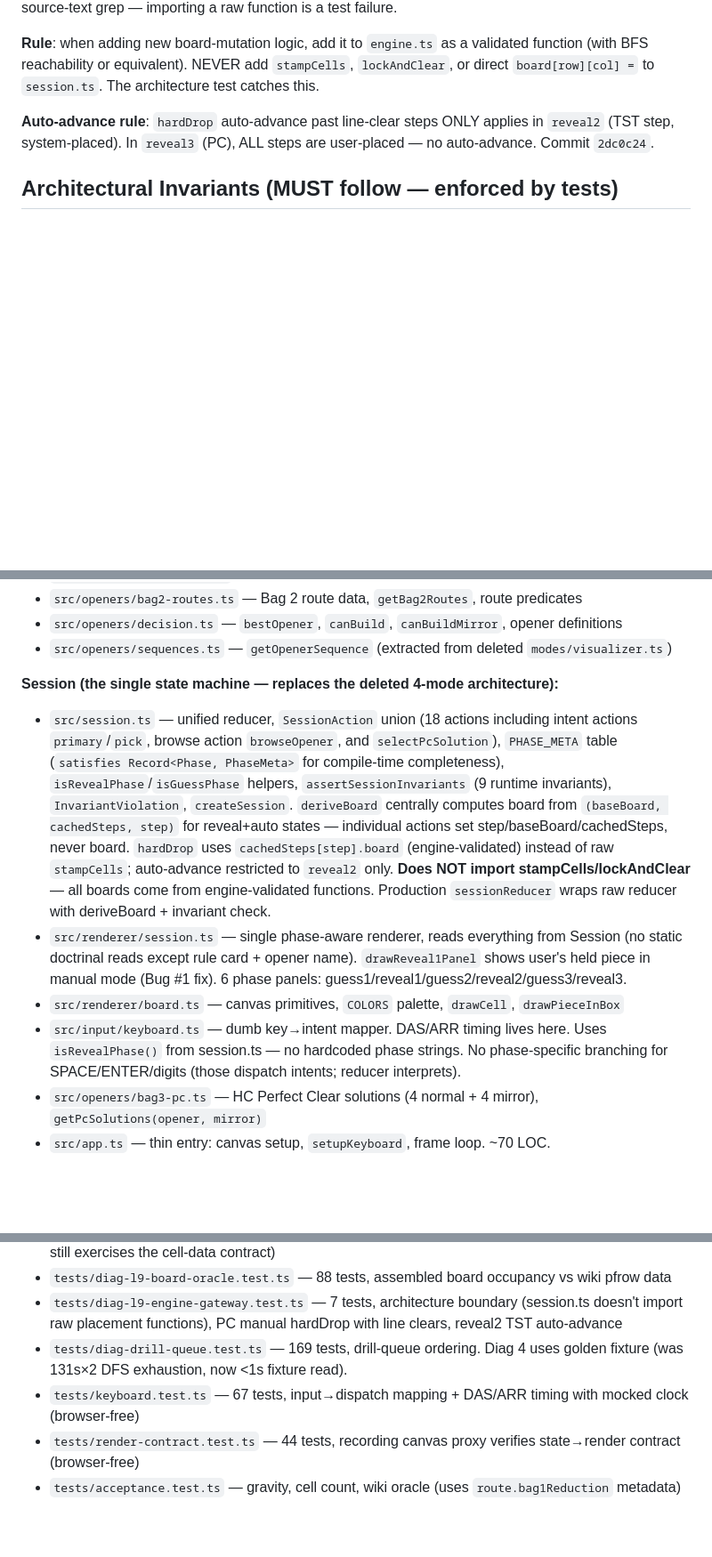
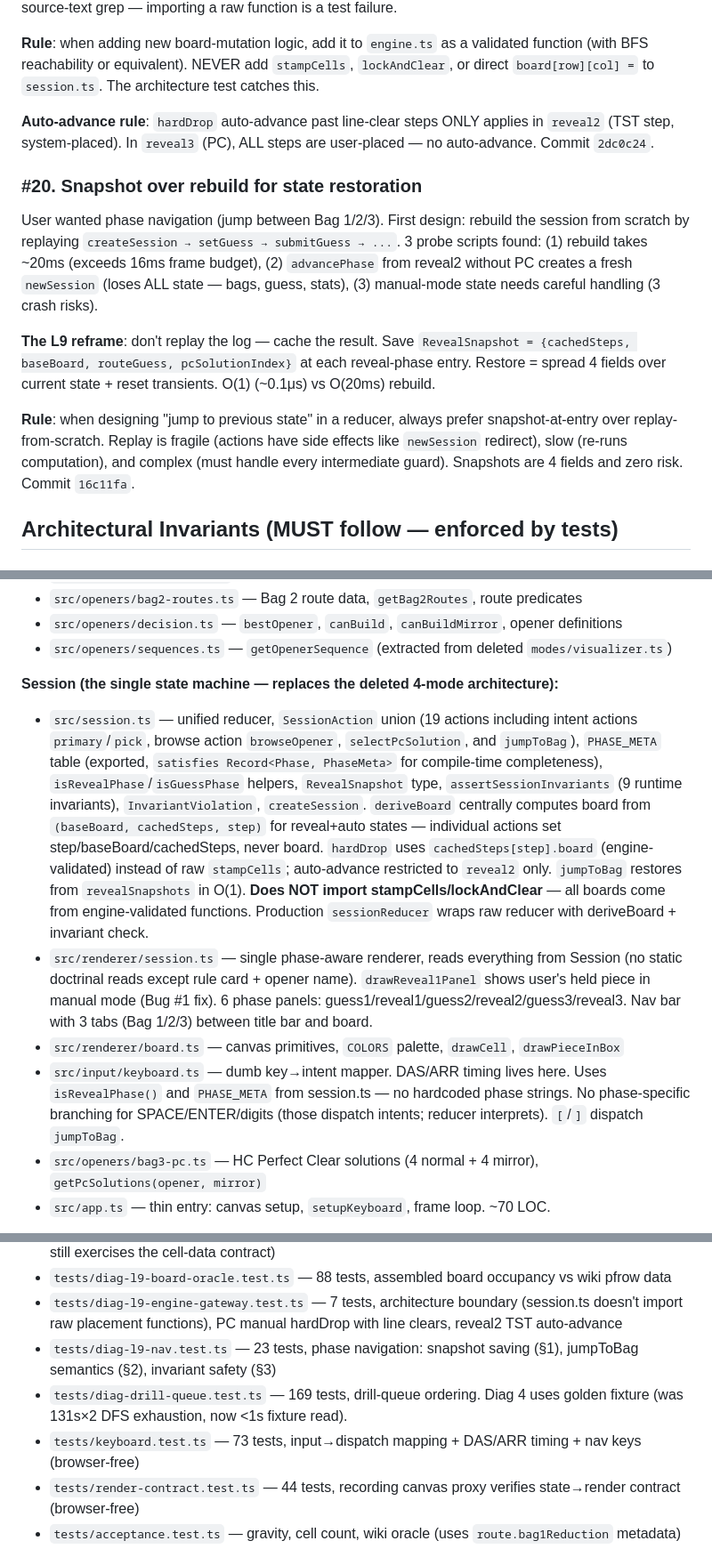
Before and after one commit to yachi/td-opener-trainer, a Markdown page: CLAUDE.md, 3 parts joined by grey strips. Shown at 89% size. Rendered like a GitHub page; blank space fills up the shorter version.

Commit message:
docs(claude): lesson #20 snapshot over rebuild, nav architecture, 1154 tests

```diff
--- a/CLAUDE.md
+++ b/CLAUDE.md
@@ -200,6 +200,13 @@ Adding guess3/reveal3 required updating 15+ locations with `phase === 'reveal1'
 
 **Auto-advance rule**: `hardDrop` auto-advance past line-clear steps ONLY applies in `reveal2` (TST step, system-placed). In `reveal3` (PC), ALL steps are user-placed — no auto-advance. Commit `2dc0c24`.
 
+### #20. Snapshot over rebuild for state restoration
+User wanted phase navigation (jump between Bag 1/2/3). First design: rebuild the session from scratch by replaying `createSession → setGuess → submitGuess → ...`. 3 probe scripts found: (1) rebuild takes ~20ms (exceeds 16ms frame budget), (2) `advancePhase` from reveal2 without PC creates a fresh `newSession` (loses ALL state — bags, guess, stats), (3) manual-mode state needs careful handling (3 crash risks).
+
+**The L9 reframe**: don't replay the log — cache the result. Save `RevealSnapshot = {cachedSteps, baseBoard, routeGuess, pcSolutionIndex}` at each reveal-phase entry. Restore = spread 4 fields over current state + reset transients. O(1) (~0.1μs) vs O(20ms) rebuild.
+
+**Rule**: when designing "jump to previous state" in a reducer, always prefer snapshot-at-entry over replay-from-scratch. Replay is fragile (actions have side effects like `newSession` redirect), slow (re-runs computation), and complex (must handle every intermediate guard). Snapshots are 4 fields and zero risk. Commit `16c11fa`.
+
 ## Architectural Invariants (MUST follow — enforced by tests)
 
 ### ALL piece placements go through the tetris engine
@@ -246,10 +253,10 @@ If not resting, the placement order is wrong. Use permutation solver to find val
 - `src/openers/sequences.ts` — `getOpenerSequence` (extracted from deleted `modes/visualizer.ts`)
 
 **Session (the single state machine — replaces the deleted 4-mode architecture):**
-- `src/session.ts` — unified reducer, `SessionAction` union (18 actions including intent actions `primary`/`pick`, browse action `browseOpener`, and `selectPcSolution`), `PHASE_META` table (`satisfies Record<Phase, PhaseMeta>` for compile-time completeness), `isRevealPhase`/`isGuessPhase` helpers, `assertSessionInvariants` (9 runtime invariants), `InvariantViolation`, `createSession`. `deriveBoard` centrally computes board from `(baseBoard, cachedSteps, step)` for reveal+auto states — individual actions set step/baseBoard/cachedSteps, never board. `hardDrop` uses `cachedSteps[step].board` (engine-validated) instead of raw `stampCells`; auto-advance restricted to `reveal2` only. **Does NOT import stampCells/lockAndClear** — all boards come from engine-validated functions. Production `sessionReducer` wraps raw reducer with deriveBoard + invariant check.
-- `src/renderer/session.ts` — single phase-aware renderer, reads everything from Session (no static doctrinal reads except rule card + opener name). `drawReveal1Panel` shows user's held piece in manual mode (Bug #1 fix). 6 phase panels: guess1/reveal1/guess2/reveal2/guess3/reveal3.
+- `src/session.ts` — unified reducer, `SessionAction` union (19 actions including intent actions `primary`/`pick`, browse action `browseOpener`, `selectPcSolution`, and `jumpToBag`), `PHASE_META` table (exported, `satisfies Record<Phase, PhaseMeta>` for compile-time completeness), `isRevealPhase`/`isGuessPhase` helpers, `RevealSnapshot` type, `assertSessionInvariants` (9 runtime invariants), `InvariantViolation`, `createSession`. `deriveBoard` centrally computes board from `(baseBoard, cachedSteps, step)` for reveal+auto states — individual actions set step/baseBoard/cachedSteps, never board. `hardDrop` uses `cachedSteps[step].board` (engine-validated) instead of raw `stampCells`; auto-advance restricted to `reveal2` only. `jumpToBag` restores from `revealSnapshots` in O(1). **Does NOT import stampCells/lockAndClear** — all boards come from engine-validated functions. Production `sessionReducer` wraps raw reducer with deriveBoard + invariant check.
+- `src/renderer/session.ts` — single phase-aware renderer, reads everything from Session (no static doctrinal reads except rule card + opener name). `drawReveal1Panel` shows user's held piece in manual mode (Bug #1 fix). 6 phase panels: guess1/reveal1/guess2/reveal2/guess3/reveal3. Nav bar with 3 tabs (Bag 1/2/3) between title bar and board.
 - `src/renderer/board.ts` — canvas primitives, `COLORS` palette, `drawCell`, `drawPieceInBox`
-- `src/input/keyboard.ts` — dumb key→intent mapper. DAS/ARR timing lives here. Uses `isRevealPhase()` from session.ts — no hardcoded phase strings. No phase-specific branching for SPACE/ENTER/digits (those dispatch intents; reducer interprets).
+- `src/input/keyboard.ts` — dumb key→intent mapper. DAS/ARR timing lives here. Uses `isRevealPhase()` and `PHASE_META` from session.ts — no hardcoded phase strings. No phase-specific branching for SPACE/ENTER/digits (those dispatch intents; reducer interprets). `[`/`]` dispatch `jumpToBag`.
 - `src/openers/bag3-pc.ts` — HC Perfect Clear solutions (4 normal + 4 mirror), `getPcSolutions(opener, mirror)`
 - `src/app.ts` — thin entry: canvas setup, `setupKeyboard`, frame loop. ~70 LOC.
 
@@ -274,8 +281,9 @@ If not resting, the placement order is wrong. Use permutation solver to find val
 - `tests/diag-l9-stamp.test.ts` — 66 tests, historical stamp proof (retained; local inline `stampSteps` still exercises the cell-data contract)
 - `tests/diag-l9-board-oracle.test.ts` — 88 tests, assembled board occupancy vs wiki pfrow data
 - `tests/diag-l9-engine-gateway.test.ts` — 7 tests, architecture boundary (session.ts doesn't import raw placement functions), PC manual hardDrop with line clears, reveal2 TST auto-advance
+- `tests/diag-l9-nav.test.ts` — 23 tests, phase navigation: snapshot saving (§1), jumpToBag semantics (§2), invariant safety (§3)
 - `tests/diag-drill-queue.test.ts` — 169 tests, drill-queue ordering. Diag 4 uses golden fixture (was 131s×2 DFS exhaustion, now <1s fixture read).
-- `tests/keyboard.test.ts` — 67 tests, input→dispatch mapping + DAS/ARR timing with mocked clock (browser-free)
+- `tests/keyboard.test.ts` — 73 tests, input→dispatch mapping + DAS/ARR timing + nav keys (browser-free)
 - `tests/render-contract.test.ts` — 44 tests, recording canvas proxy verifies state→render contract (browser-free)
 - `tests/acceptance.test.ts` — gravity, cell count, wiki oracle (uses `route.bag1Reduction` metadata)
 
```
Also changed, not shown: other parts of CLAUDE.md (+1 -1 lines).
